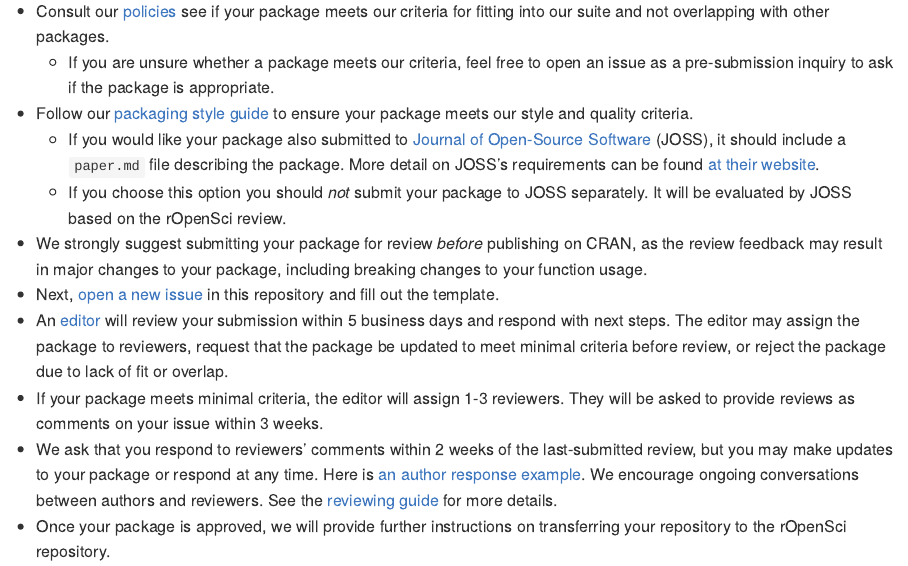
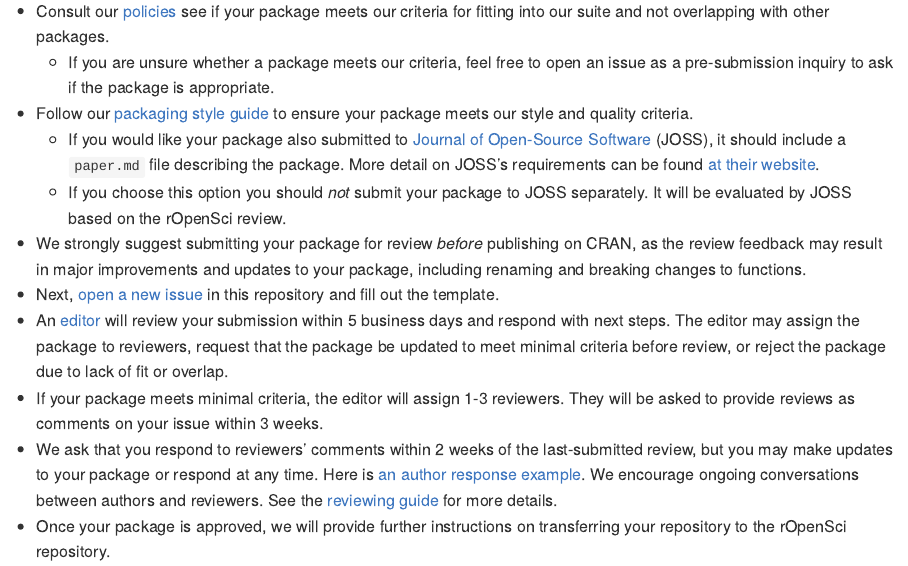
Before and after one commit to ropensci/software-review, an R Markdown document (README.Rmd): the page in a window 1100 px wide, from 1410 px down. Rendered offline with R 4.5, knitr and Pandoc, with nearby package versions; some code elsewhere in the file could not run offline.

Commit message:
Update README.Rmd

```diff
--- a/README.Rmd
+++ b/README.Rmd
@@ -88,8 +88,8 @@ information and areas or expertise. We
     -   If you choose this option you should *not* submit your package
         to JOSS separately. It will be evaluated by JOSS based on the rOpenSci review.
 -   We strongly suggest submitting your package for review _before_ publishing
-    on CRAN, as the review feedback may result in major changes to your package,
-    including breaking changes to your function usage.
+    on CRAN, as the review feedback may result in major improvements and updates to your package,
+    including renaming and breaking changes to functions.
 -   Next, [open a new issue](https://github.com/ropensci/onboarding/issues/new) in
 this repository and fill out the template.
 -   An [editor](#editors) will review your submission within 5 business
```
